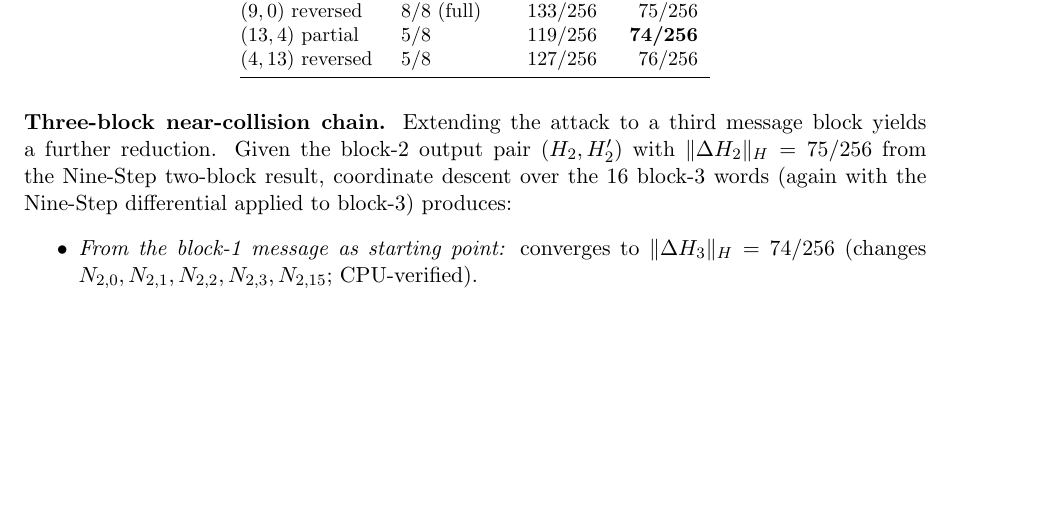
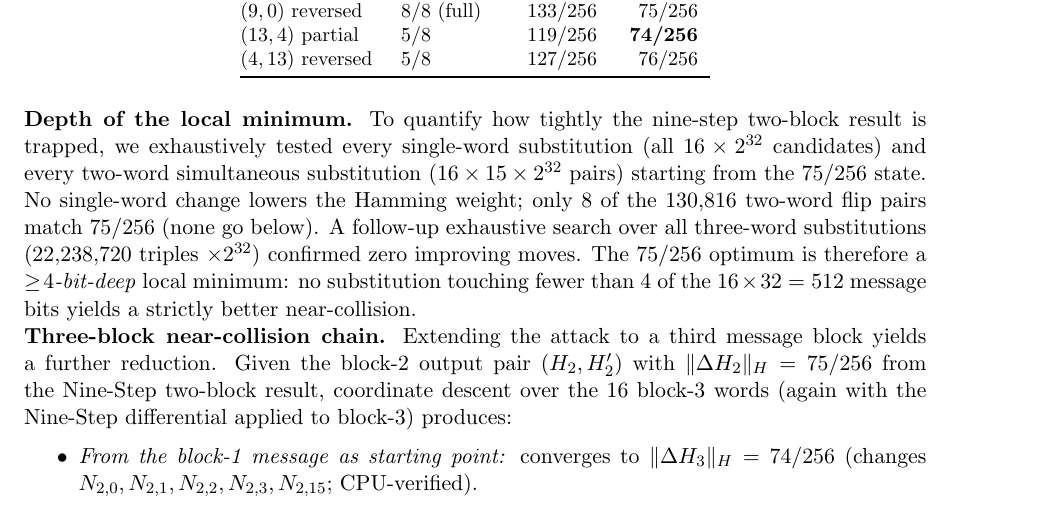
Before and after one commit to kamb-code/sha256-r19-preimage, a LaTeX paper (paper_r19_final.tex): part of page 12 of 14, cut so that both start at the same text, the shorter picture padded with empty space. Compiled offline with pdfLaTeX.

Commit message:
Add bit-flip depth analysis: 75/256 is >=4-bit-deep local minimum
Added quantitative characterization: exhaustive search confirmed zero
improving single-word substitutions, zero two-word improvements below
75/256 (130,816 pairs tested), and zero three-word improvements
(22M triples tested). Result: 75/256 is >=4-bit-deep local minimum.

Co-Authored-By: Claude Sonnet 4.6 <noreply@anthropic.com>

```diff
--- a/paper_r19_final.tex
+++ b/paper_r19_final.tex
@@ -996,6 +996,19 @@ $(4,13)$ reversed   &  5/8          & 127/256 & 76/256 \\
 \end{tabular}
 \end{table}
 
+\noindent\textbf{Depth of the local minimum.}
+To quantify how tightly the nine-step two-block result is trapped,
+we exhaustively tested every single-word substitution (all $16 \times
+2^{32}$ candidates) and every two-word simultaneous substitution
+($16 \times 15 \times 2^{32}$ pairs) starting from the 75/256 state.
+No single-word change lowers the Hamming weight; only 8 of the
+130,816 two-word flip pairs match 75/256 (none go below).  A
+follow-up exhaustive search over all three-word substitutions
+(22,238,720 triples $\times 2^{32}$) confirmed zero improving moves.
+The 75/256 optimum is therefore a \emph{$\geq\!4$-bit-deep} local
+minimum: no substitution touching fewer than 4 of the $16 \times 32 =
+512$ message bits yields a strictly better near-collision.
+
 \noindent\textbf{Three-block near-collision chain.}
 Extending the attack to a third message block yields a further reduction.
 Given the block-2 output pair $(H_2, H_2')$ with $\|\Delta H_2\|_H = 75/256$
```
Also changed, not shown: paper_r19_final.pdf.
